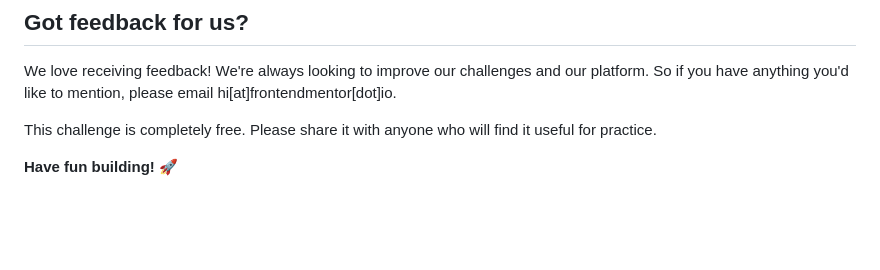
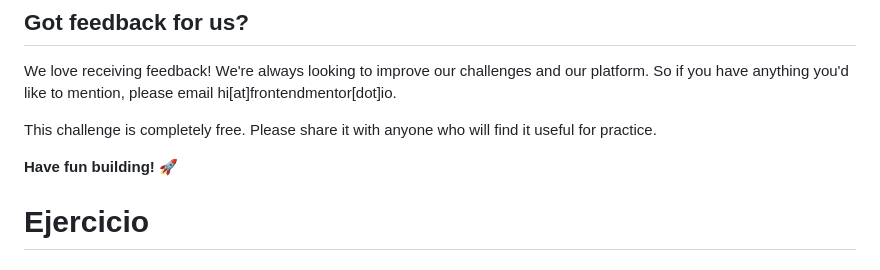
Before and after one commit to AnaLiaGomez/Desarrollo_e_implementacion_de_aplicaciones, a Markdown page: news-homepage-main/README.md, the part around the change. Rendered like a GitHub page; blank space fills up the shorter version.

Commit message:
PrimerCommit

```diff
--- a/news-homepage-main/README.md
+++ b/news-homepage-main/README.md
@@ -92,3 +92,4 @@ We love receiving feedback! We're always looking to improve our challenges and o
 This challenge is completely free. Please share it with anyone who will find it useful for practice.
 
 **Have fun building!** 🚀
+# Ejercicio
```
